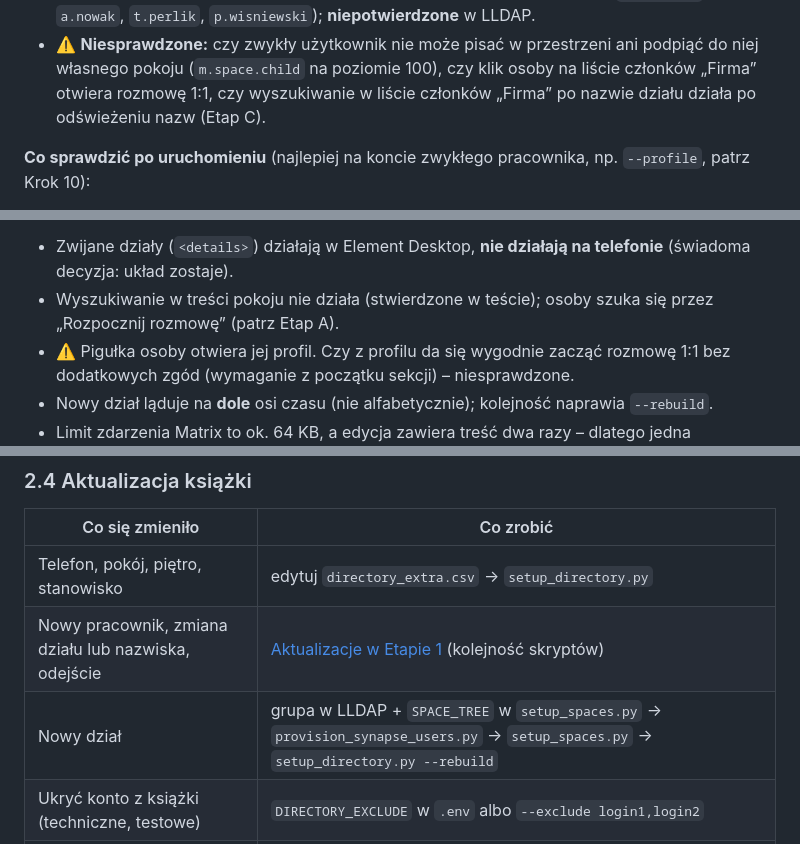
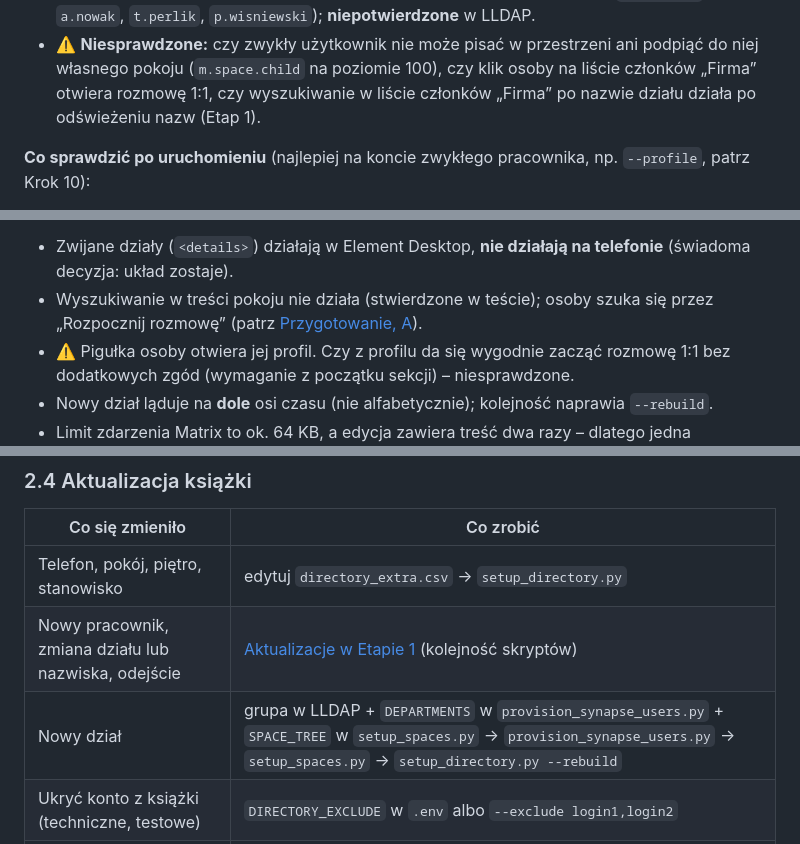
Before and after one commit to VolkerNemrod/matrix, a Markdown page: README.md, 3 parts joined by grey strips. Drawn GitHub-style.

```diff
--- a/README.md
+++ b/README.md
@@ -900,7 +900,7 @@ Każde uruchomienie loguje konto administratora – nie uruchamiaj skryptów wie
   w LLDAP.
 - ⚠️ **Niesprawdzone:** czy zwykły użytkownik nie może pisać w przestrzeni ani podpiąć do niej własnego pokoju
   (`m.space.child` na poziomie 100), czy klik osoby na liście członków „Firma” otwiera rozmowę 1:1, czy wyszukiwanie
-  w liście członków „Firma” po nazwie działu działa po odświeżeniu nazw (Etap C).
+  w liście członków „Firma” po nazwie działu działa po odświeżeniu nazw (Etap 1).
 
 **Co sprawdzić po uruchomieniu** (najlepiej na koncie zwykłego pracownika, np. `--profile`, patrz Krok 10):
 
@@ -999,7 +999,7 @@ python setup_directory.py                             # dopiero potem właściwy
 
 - Zwijane działy (`<details>`) działają w Element Desktop, **nie działają na telefonie** (świadoma decyzja: układ zostaje).
 - Wyszukiwanie w treści pokoju nie działa (stwierdzone w teście); osoby szuka się przez „Rozpocznij rozmowę”
-  (patrz Etap A).
+  (patrz [Przygotowanie, A](#przygotowanie-jednorazowo)).
 - ⚠️ Pigułka osoby otwiera jej profil. Czy z profilu da się wygodnie zacząć rozmowę 1:1 bez dodatkowych zgód
   (wymaganie z początku sekcji) – niesprawdzone.
 - Nowy dział ląduje na **dole** osi czasu (nie alfabetycznie); kolejność naprawia `--rebuild`.
@@ -1033,7 +1033,7 @@ istniejące wartości zostają), uzupełnij ją i uruchom `setup_directory.py`.
 |---|---|
 | Telefon, pokój, piętro, stanowisko | edytuj `directory_extra.csv` → `setup_directory.py` |
 | Nowy pracownik, zmiana działu lub nazwiska, odejście | [Aktualizacje w Etapie 1](#aktualizacje-nowy-pracownik-zmiana-działu-odejście) (kolejność skryptów) |
-| Nowy dział | grupa w LLDAP + `SPACE_TREE` w `setup_spaces.py` → `provision_synapse_users.py` → `setup_spaces.py` → `setup_directory.py --rebuild` |
+| Nowy dział | grupa w LLDAP + `DEPARTMENTS` w `provision_synapse_users.py` + `SPACE_TREE` w `setup_spaces.py` → `provision_synapse_users.py` → `setup_spaces.py` → `setup_directory.py --rebuild` |
 | Ukryć konto z książki (techniczne, testowe) | `DIRECTORY_EXCLUDE` w `.env` albo `--exclude login1,login2` |
 | Nazwa lub temat pokoju | `DIRECTORY_ROOM_NAME`, `DIRECTORY_ROOM_TOPIC` w `.env` |
 | Kolejność wiadomości się rozjechała | `setup_directory.py --rebuild` (wysyła wiadomości od nowa) |
```
Also changed, not shown: other parts of README.md (+16 -16 lines).
